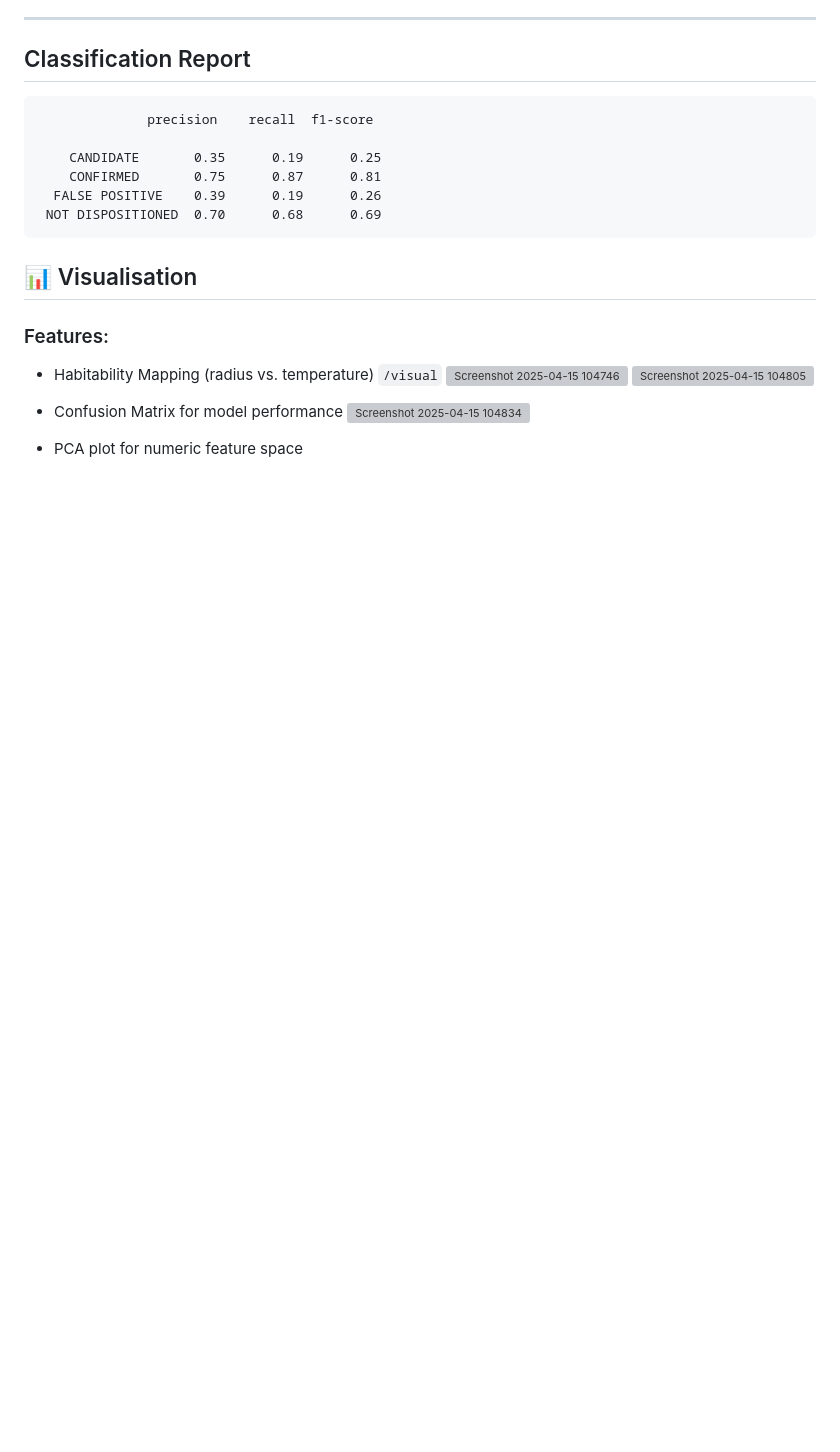
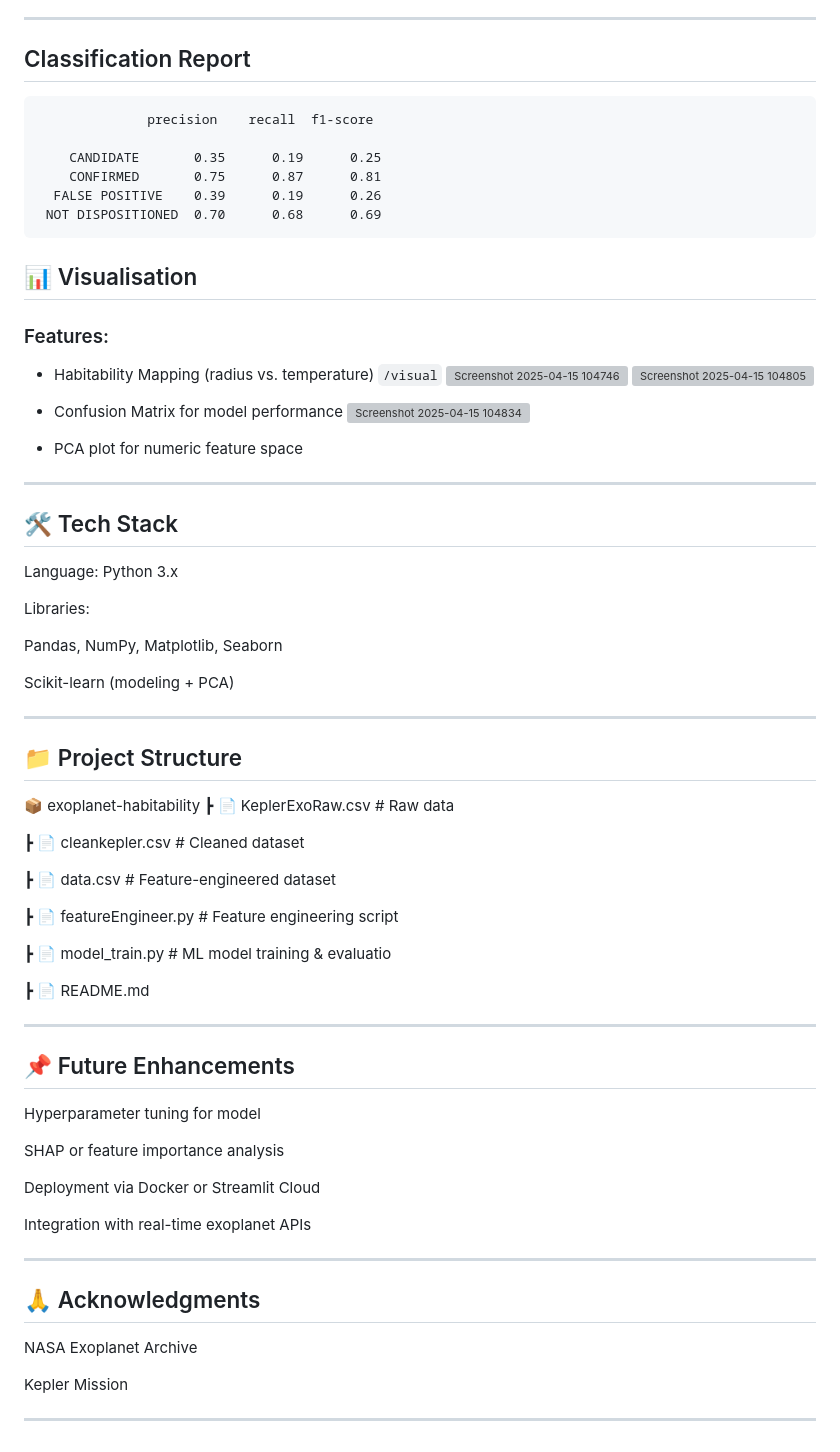
Before and after one commit to ShubhamP1028/Exoplanet-Habitability-Analysis-and-Prediction-Model, a Markdown page: README.md, the part around one of its changes. GitHub-like rendering; blank space fills up the shorter version; grey boxes are pictures that could not be loaded.

```diff
--- a/README.md
+++ b/README.md
@@ -93,3 +96,52 @@ Each flag contributes 1 point to the `habitability_score`.
   ![Screenshot 2025-04-15 104834](https://github.com/user-attachments/assets/09ae4c4a-84d3-4a89-8dd5-403d0e269eb2)
 
 - PCA plot for numeric feature space
+
+
+---
+
+## 🛠️ Tech Stack
+Language: Python 3.x
+
+Libraries:
+
+Pandas, NumPy, Matplotlib, Seaborn
+
+Scikit-learn (modeling + PCA)
+
+---
+
+## 📁 Project Structure
+
+📦 exoplanet-habitability
+ ┣ 📄 KeplerExoRaw.csv           # Raw data
+
+ ┣ 📄 cleankepler.csv            # Cleaned dataset
+
+ ┣ 📄 data.csv                   # Feature-engineered dataset
+
+ ┣ 📄 featureEngineer.py         # Feature engineering script
+
+ ┣ 📄 model_train.py             # ML model training & evaluatio
+
+ ┣ 📄 README.md
+
+---
+
+## 📌 Future Enhancements
+Hyperparameter tuning for model
+
+SHAP or feature importance analysis
+
+Deployment via Docker or Streamlit Cloud
+
+Integration with real-time exoplanet APIs
+
+---
+
+## 🙏 Acknowledgments
+NASA Exoplanet Archive
+
+Kepler Mission
+
+---
```
Also changed, not shown: other parts of README.md (+8 -5 lines).
